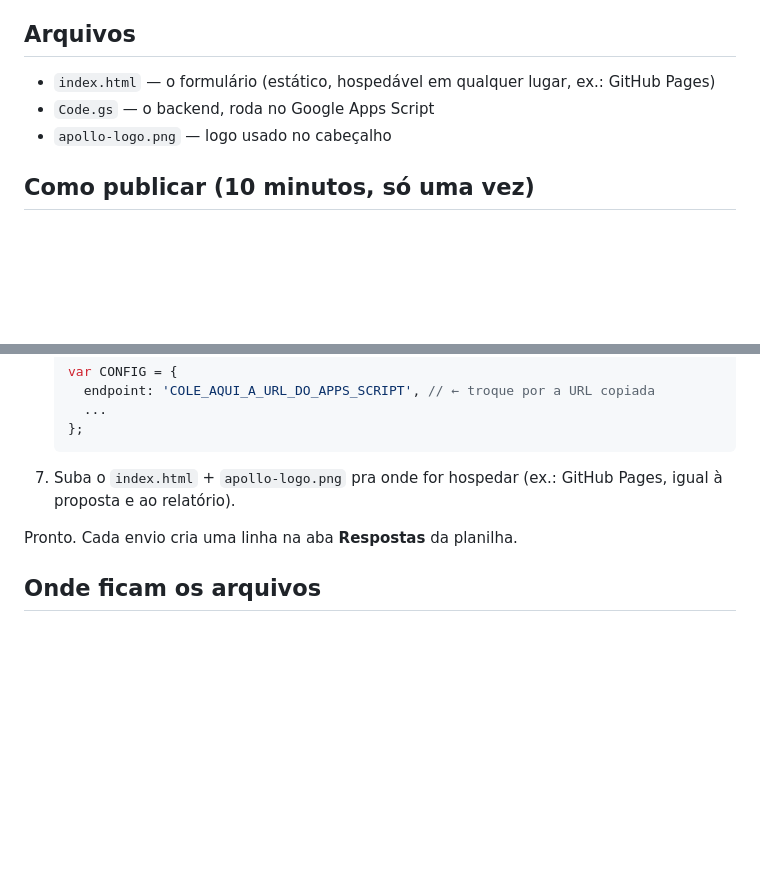
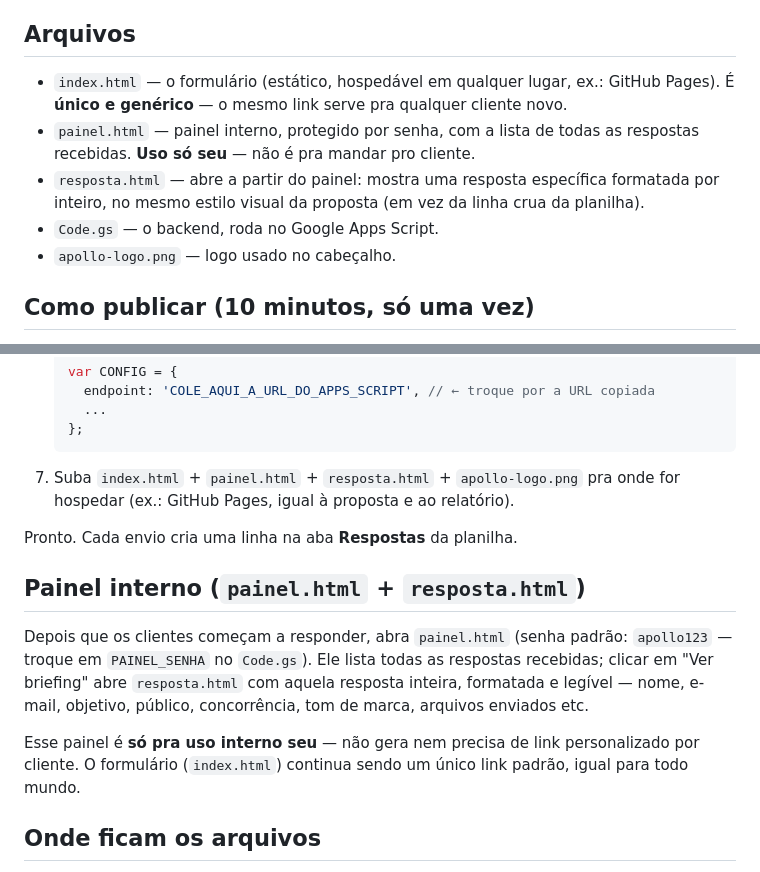
Before and after one commit to eriktafuri/briefing-apollo, a Markdown page: README.md, 2 parts joined by grey strips. Rendered like a GitHub page; blank space fills up the shorter version.

Commit message:
Atualiza README com painel interno e resposta.html

````diff
--- a/README.md
+++ b/README.md
@@ -6,9 +6,15 @@ e uma pasta do Google Drive — sem precisar de servidor ou banco de dados.
 
 ## Arquivos
 
-- `index.html` — o formulário (estático, hospedável em qualquer lugar, ex.: GitHub Pages)
-- `Code.gs` — o backend, roda no Google Apps Script
-- `apollo-logo.png` — logo usado no cabeçalho
+- `index.html` — o formulário (estático, hospedável em qualquer lugar, ex.: GitHub Pages).
+  É **único e genérico** — o mesmo link serve pra qualquer cliente novo.
+- `painel.html` — painel interno, protegido por senha, com a lista de todas as
+  respostas recebidas. **Uso só seu** — não é pra mandar pro cliente.
+- `resposta.html` — abre a partir do painel: mostra uma resposta específica
+  formatada por inteiro, no mesmo estilo visual da proposta (em vez da linha
+  crua da planilha).
+- `Code.gs` — o backend, roda no Google Apps Script.
+- `apollo-logo.png` — logo usado no cabeçalho.
 
 ## Como publicar (10 minutos, só uma vez)
 
@@ -29,10 +35,22 @@ e uma pasta do Google Drive — sem precisar de servidor ou banco de dados.
      ...
    };
    ```
-7. Suba o `index.html` + `apollo-logo.png` pra onde for hospedar (ex.: GitHub Pages,
-   igual à proposta e ao relatório).
+7. Suba `index.html` + `painel.html` + `resposta.html` + `apollo-logo.png` pra onde
+   for hospedar (ex.: GitHub Pages, igual à proposta e ao relatório).
 
 Pronto. Cada envio cria uma linha na aba **Respostas** da planilha.
+
+## Painel interno (`painel.html` + `resposta.html`)
+
+Depois que os clientes começam a responder, abra `painel.html` (senha padrão:
+`apollo123` — troque em `PAINEL_SENHA` no `Code.gs`). Ele lista todas as
+respostas recebidas; clicar em "Ver briefing" abre `resposta.html` com aquela
+resposta inteira, formatada e legível — nome, e-mail, objetivo, público,
+concorrência, tom de marca, arquivos enviados etc.
+
+Esse painel é **só pra uso interno seu** — não gera nem precisa de link
+personalizado por cliente. O formulário (`index.html`) continua sendo um
+único link padrão, igual para todo mundo.
 
 ## Onde ficam os arquivos
 
````
